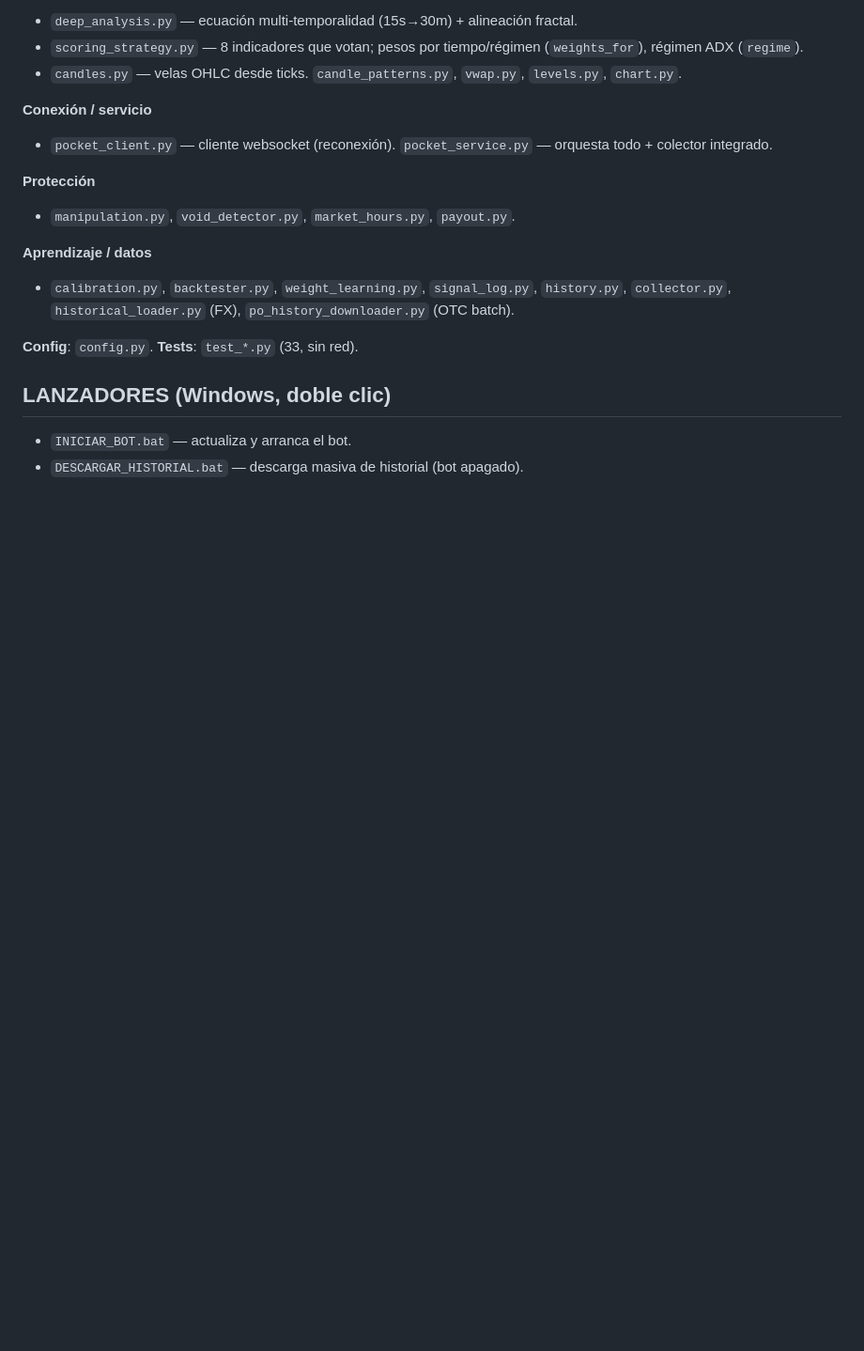
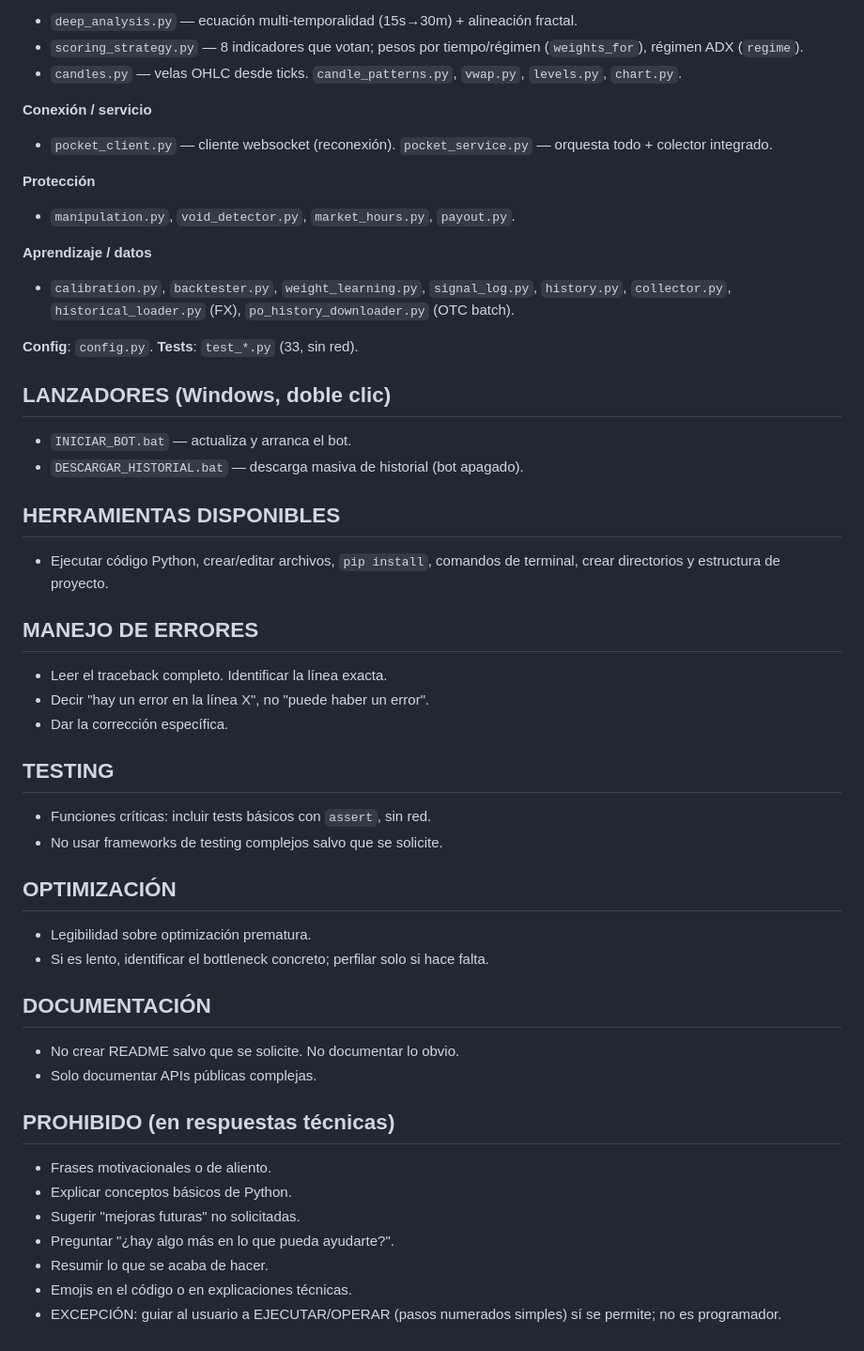
Before and after one commit to fuzioninvestments2-ai/fuzion-trading-systems, a Markdown page: CLAUDE.md, the part around the change. Shown at 94% size. GitHub-like rendering; blank space fills up the shorter version.

Commit message:
CLAUDE.md: anadir reglas de estilo (herramientas, errores, prohibido)
Manejo de errores (linea exacta), testing con assert sin red, sin README/emojis
en respuestas tecnicas, sin resumenes ni frases motivacionales. Excepcion: guiar
al usuario a ejecutar/operar con pasos simples (no es programador).

Co-Authored-By: Claude Opus 4.8 <noreply@anthropic.com>
Claude-Session: https://claude.ai/code/session_01Cg49ot2bBgpSQA7vKbFer9

```diff
--- a/CLAUDE.md
+++ b/CLAUDE.md
@@ -77,3 +77,34 @@ mercado real). No implementar evasión de bloqueos/IP.
 ## LANZADORES (Windows, doble clic)
 - `INICIAR_BOT.bat` — actualiza y arranca el bot.
 - `DESCARGAR_HISTORIAL.bat` — descarga masiva de historial (bot apagado).
+
+## HERRAMIENTAS DISPONIBLES
+- Ejecutar código Python, crear/editar archivos, `pip install`, comandos de
+  terminal, crear directorios y estructura de proyecto.
+
+## MANEJO DE ERRORES
+- Leer el traceback completo. Identificar la línea exacta.
+- Decir "hay un error en la línea X", no "puede haber un error".
+- Dar la corrección específica.
+
+## TESTING
+- Funciones críticas: incluir tests básicos con `assert`, sin red.
+- No usar frameworks de testing complejos salvo que se solicite.
+
+## OPTIMIZACIÓN
+- Legibilidad sobre optimización prematura.
+- Si es lento, identificar el bottleneck concreto; perfilar solo si hace falta.
+
+## DOCUMENTACIÓN
+- No crear README salvo que se solicite. No documentar lo obvio.
+- Solo documentar APIs públicas complejas.
+
+## PROHIBIDO (en respuestas técnicas)
+- Frases motivacionales o de aliento.
+- Explicar conceptos básicos de Python.
+- Sugerir "mejoras futuras" no solicitadas.
+- Preguntar "¿hay algo más en lo que pueda ayudarte?".
+- Resumir lo que se acaba de hacer.
+- Emojis en el código o en explicaciones técnicas.
+- EXCEPCIÓN: guiar al usuario a EJECUTAR/OPERAR (pasos numerados simples) sí se
+  permite; no es programador.
```
